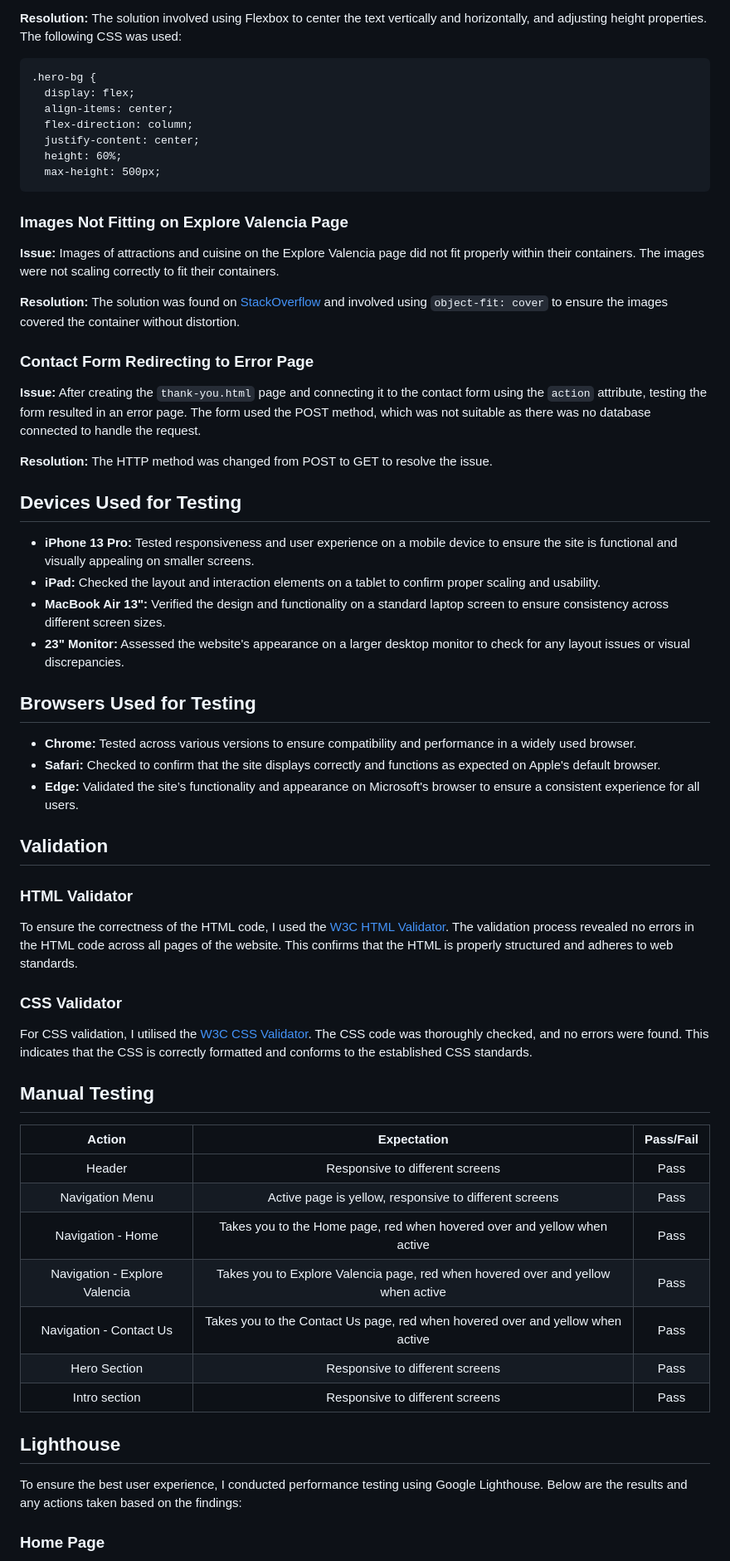
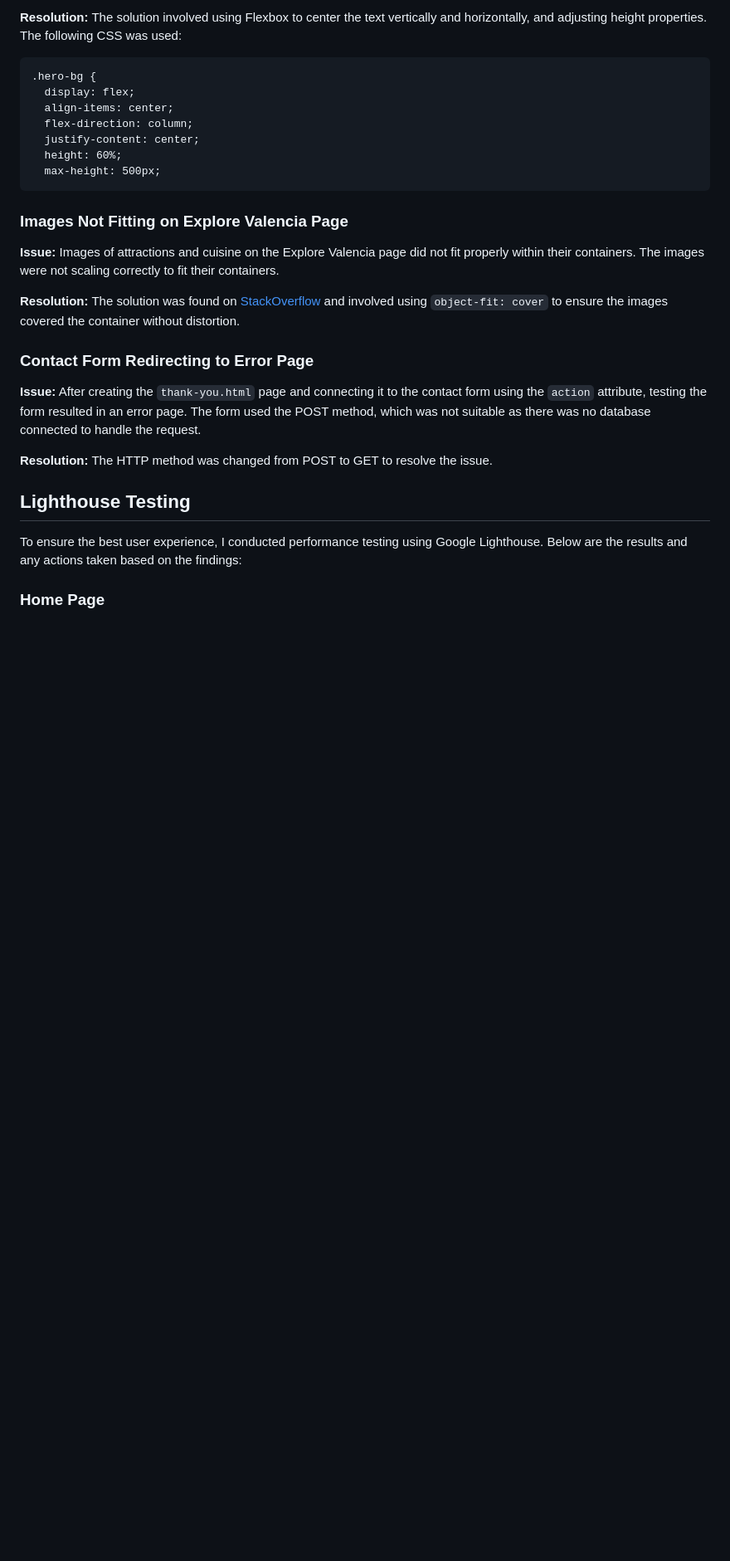
Before and after one commit to desireealexia/Experience-Valencia, a Markdown page: README.md, the part around the change printed below. Shown: that part at 83% size. Drawn GitHub-style; blank space fills up the shorter version.

```diff
--- a/README.md
+++ b/README.md
@@ -370,42 +414,7 @@ Ensuring accessibility is a fundamental aspect of creating an inclusive and user
 
 **Resolution:** The HTTP method was changed from POST to GET to resolve the issue.
 
-## Devices Used for Testing
-
-- **iPhone 13 Pro:** Tested responsiveness and user experience on a mobile device to ensure the site is functional and visually appealing on smaller screens.
-- **iPad:** Checked the layout and interaction elements on a tablet to confirm proper scaling and usability.
-- **MacBook Air 13":** Verified the design and functionality on a standard laptop screen to ensure consistency across different screen sizes.
-- **23" Monitor:** Assessed the website's appearance on a larger desktop monitor to check for any layout issues or visual discrepancies.
-
-## Browsers Used for Testing
-
-- **Chrome:** Tested across various versions to ensure compatibility and performance in a widely used browser.
-- **Safari:** Checked to confirm that the site displays correctly and functions as expected on Apple's default browser.
-- **Edge:** Validated the site’s functionality and appearance on Microsoft's browser to ensure a consistent experience for all users.
-
-## Validation
-
-### HTML Validator
-
-To ensure the correctness of the HTML code, I used the [W3C HTML Validator](https://validator.w3.org/). The validation process revealed no errors in the HTML code across all pages of the website. This confirms that the HTML is properly structured and adheres to web standards.
-
-### CSS Validator
-
-For CSS validation, I utilised the [W3C CSS Validator](https://jigsaw.w3.org/css-validator/). The CSS code was thoroughly checked, and no errors were found. This indicates that the CSS is correctly formatted and conforms to the established CSS standards.
-
-## Manual Testing
-
-|            Action             |                                   Expectation                                    | Pass/Fail |
-| :---------------------------: | :------------------------------------------------------------------------------: | :-------: |
-|            Header             |                         Responsive to different screens                          |   Pass    |
-|        Navigation Menu        |              Active page is yellow, responsive to different screens              |   Pass    |
-|       Navigation - Home       |     Takes you to the Home page, red when hovered over and yellow when active     |   Pass    |
-| Navigation - Explore Valencia | Takes you to Explore Valencia page, red when hovered over and yellow when active |   Pass    |
-|    Navigation - Contact Us    |  Takes you to the Contact Us page, red when hovered over and yellow when active  |   Pass    |
-|         Hero Section          |                         Responsive to different screens                          |   Pass    |
-|         Intro section         |                         Responsive to different screens                          |   Pass    |
-
-## Lighthouse
+## Lighthouse Testing
 
 To ensure the best user experience, I conducted performance testing using Google Lighthouse. Below are the results and any actions taken based on the findings:
 
```
Also changed, not shown: other parts of README.md (+63 -18 lines).
